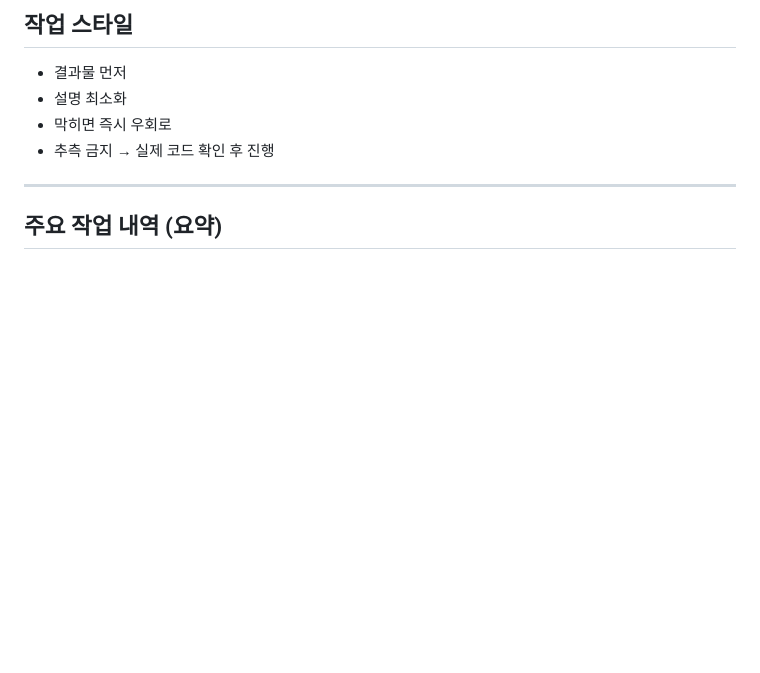
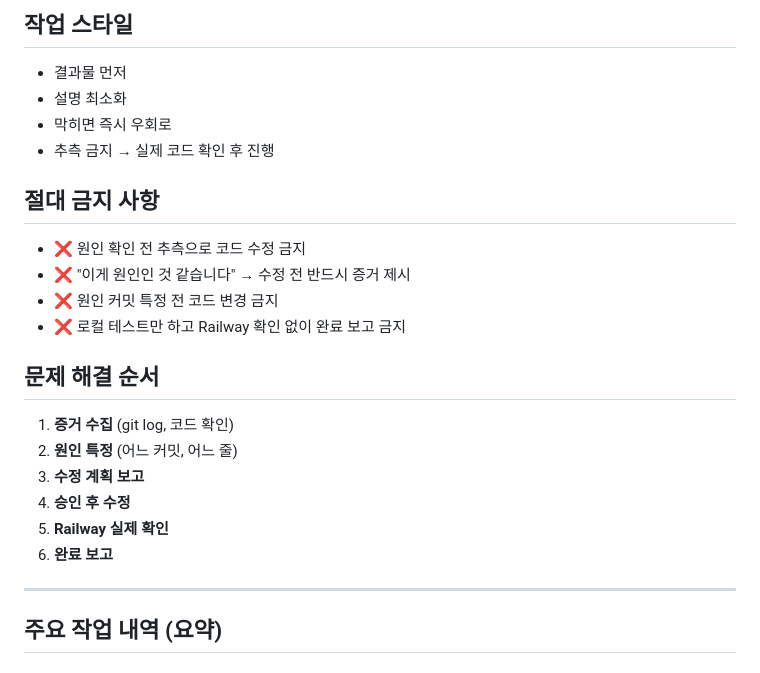
Before and after one commit to t01089402044-commits/detail-page-studio, a Markdown page: CLAUDE.md, the part around the change. GitHub-like rendering; blank space fills up the shorter version.

Commit message:
docs: CLAUDE.md에 절대 금지 사항과 문제 해결 순서 추가

```diff
--- a/CLAUDE.md
+++ b/CLAUDE.md
@@ -54,6 +54,20 @@ node server.js
 - 막히면 즉시 우회로
 - 추측 금지 → 실제 코드 확인 후 진행
 
+## 절대 금지 사항
+- ❌ 원인 확인 전 추측으로 코드 수정 금지
+- ❌ "이게 원인인 것 같습니다" → 수정 전 반드시 증거 제시
+- ❌ 원인 커밋 특정 전 코드 변경 금지
+- ❌ 로컬 테스트만 하고 Railway 확인 없이 완료 보고 금지
+
+## 문제 해결 순서
+1. **증거 수집** (git log, 코드 확인)
+2. **원인 특정** (어느 커밋, 어느 줄)
+3. **수정 계획 보고**
+4. **승인 후 수정**
+5. **Railway 실제 확인**
+6. **완료 보고**
+
 ---
 
 ## 주요 작업 내역 (요약)
```
